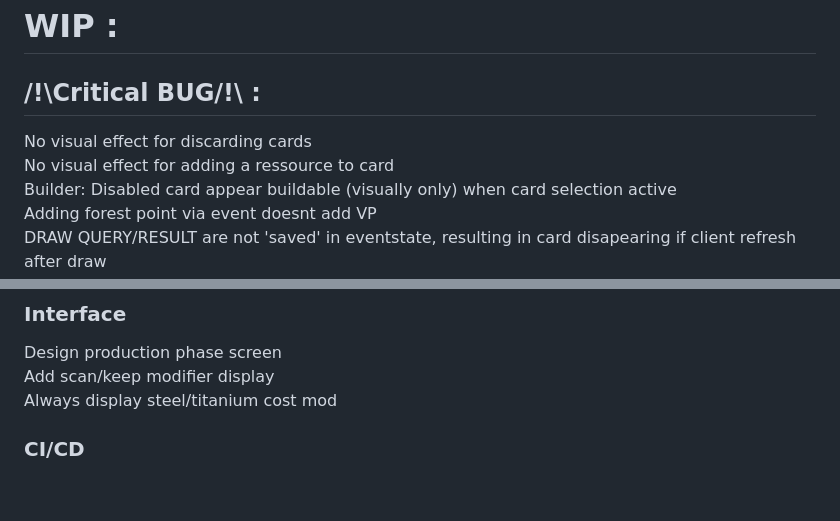
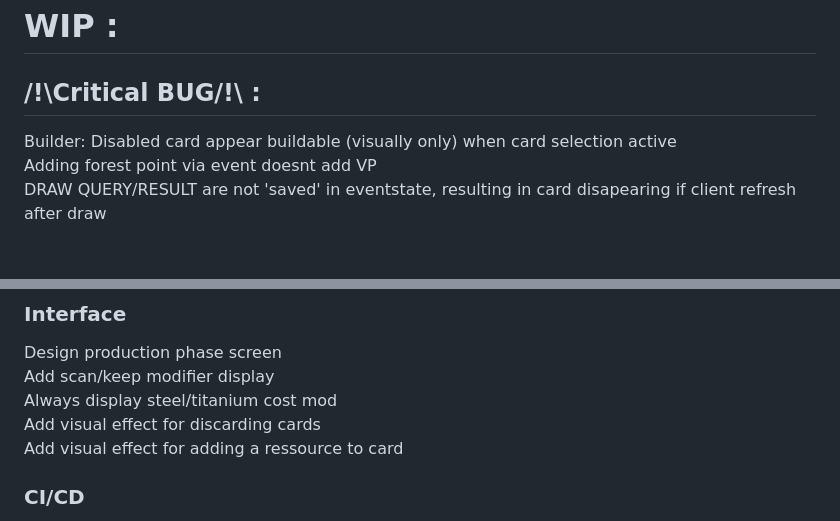
Before and after one commit to Mylaana/AresExpedition, a Markdown page: README.md, 2 parts joined by grey strips. GitHub-like rendering; blank space fills up the shorter version.

```diff
--- a/README.md
+++ b/README.md
@@ -46,8 +46,6 @@ Backend: Junit
 
 # WIP :
 ## /!\Critical BUG/!\ :
-No visual effect for discarding cards
-No visual effect for adding a ressource to card
 Builder: Disabled card appear buildable (visually only) when card selection active
 Adding forest point via event doesnt add VP
 DRAW QUERY/RESULT are not 'saved' in eventstate, resulting in card disapearing if client refresh after draw
@@ -96,6 +94,8 @@ Add victory check
 Design production phase screen
 Add scan/keep modifier display
 Always display steel/titanium cost mod
+Add visual effect for discarding cards
+Add visual effect for adding a ressource to card
 
 ### CI/CD
 Frontend automated testing: Ongoing
```
